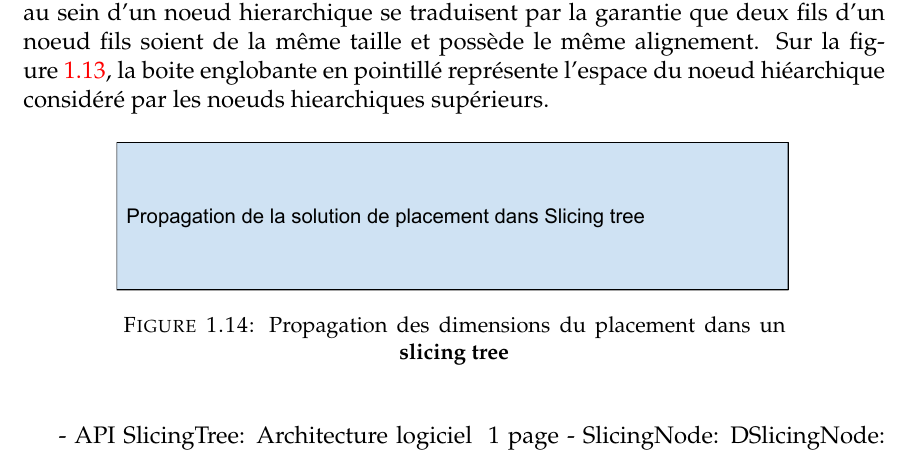
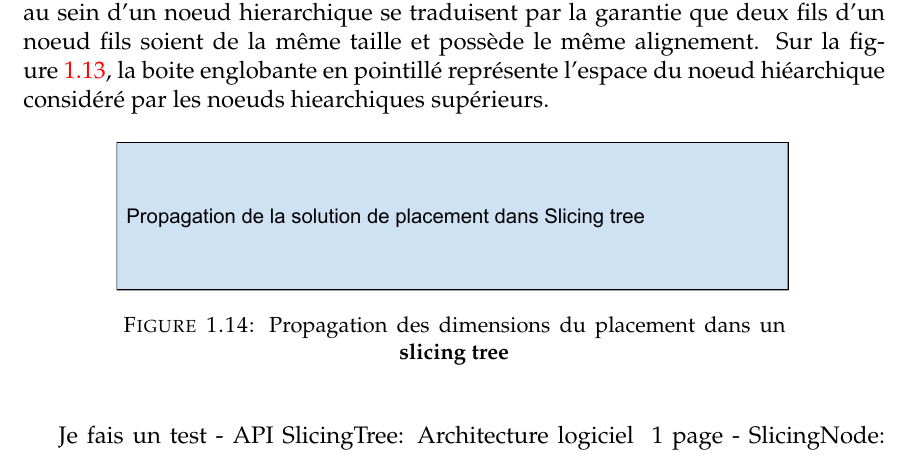
Before and after one commit to EricLaoGitHub/thesis, a LaTeX thesis (main.tex, which reads Chapters/Chapter1.tex): part of page 42 of 72, cut so that both start at the same text. Compiled offline with pdfLaTeX.

Commit message:
Je teste si ca fonctionne

```diff
--- a/Chapters/Chapter1.tex
+++ b/Chapters/Chapter1.tex
@@ -323,6 +323,8 @@ en considérant $n$ le nombre total de noeuds fils. Chaque espace noté "$R$" re
 \label{fig:11}
 \end{center}
 \end{figure}
+
+Je fais un test
 - API SlicingTree: Architecture logiciel ~1 page
 - SlicingNode:
 DSlicingNode: NodeSets (number of fingers, dimensions), definition of what we call device? Layout style?
```
Also changed, not shown: main.pdf, 1 other file.
